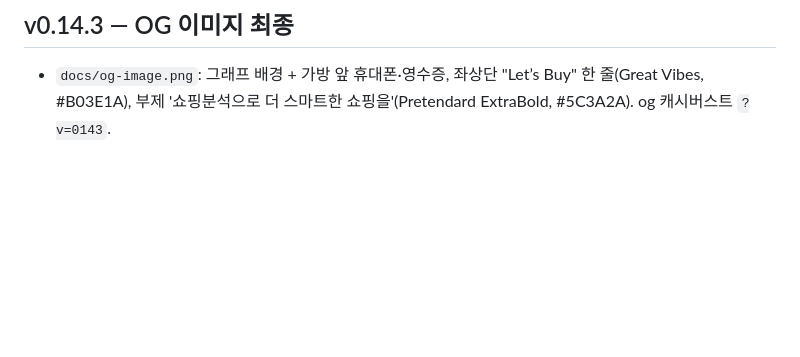
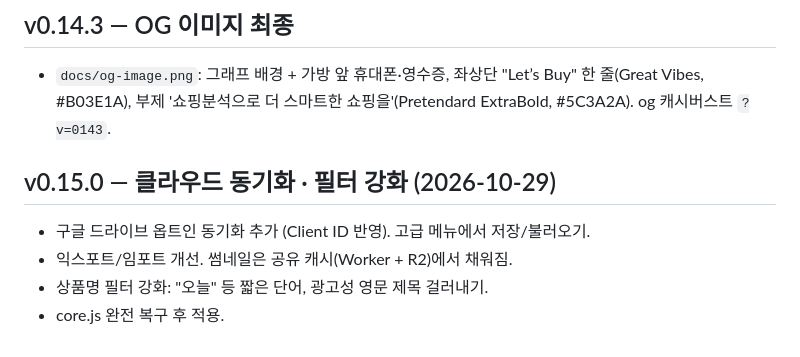
Before and after one commit to pyw31337/buy, a Markdown page: HANDOFF.md, the part around the change. Drawn GitHub-style; blank space fills up the shorter version.

Commit message:
docs: HANDOFF v0.15.0 클라우드 동기화·필터 강화 기록

```diff
--- a/HANDOFF.md
+++ b/HANDOFF.md
@@ -159,3 +159,9 @@ gh release create vX.Y.Z docs/letsbuy-extension.zip -t vX.Y.Z -n "..."
 
 ## v0.14.3 — OG 이미지 최종
 - `docs/og-image.png`: 그래프 배경 + 가방 앞 휴대폰·영수증, 좌상단 "Let’s Buy" 한 줄(Great Vibes, #B03E1A), 부제 '쇼핑분석으로 더 스마트한 쇼핑을'(Pretendard ExtraBold, #5C3A2A). og 캐시버스트 `?v=0143`.
+
+## v0.15.0 — 클라우드 동기화 · 필터 강화 (2026-10-29)
+- 구글 드라이브 옵트인 동기화 추가 (Client ID 반영). 고급 메뉴에서 저장/불러오기.
+- 익스포트/임포트 개선. 썸네일은 공유 캐시(Worker + R2)에서 채워짐.
+- 상품명 필터 강화: "오늘" 등 짧은 단어, 광고성 영문 제목 걸러내기.
+- core.js 완전 복구 후 적용.
```
